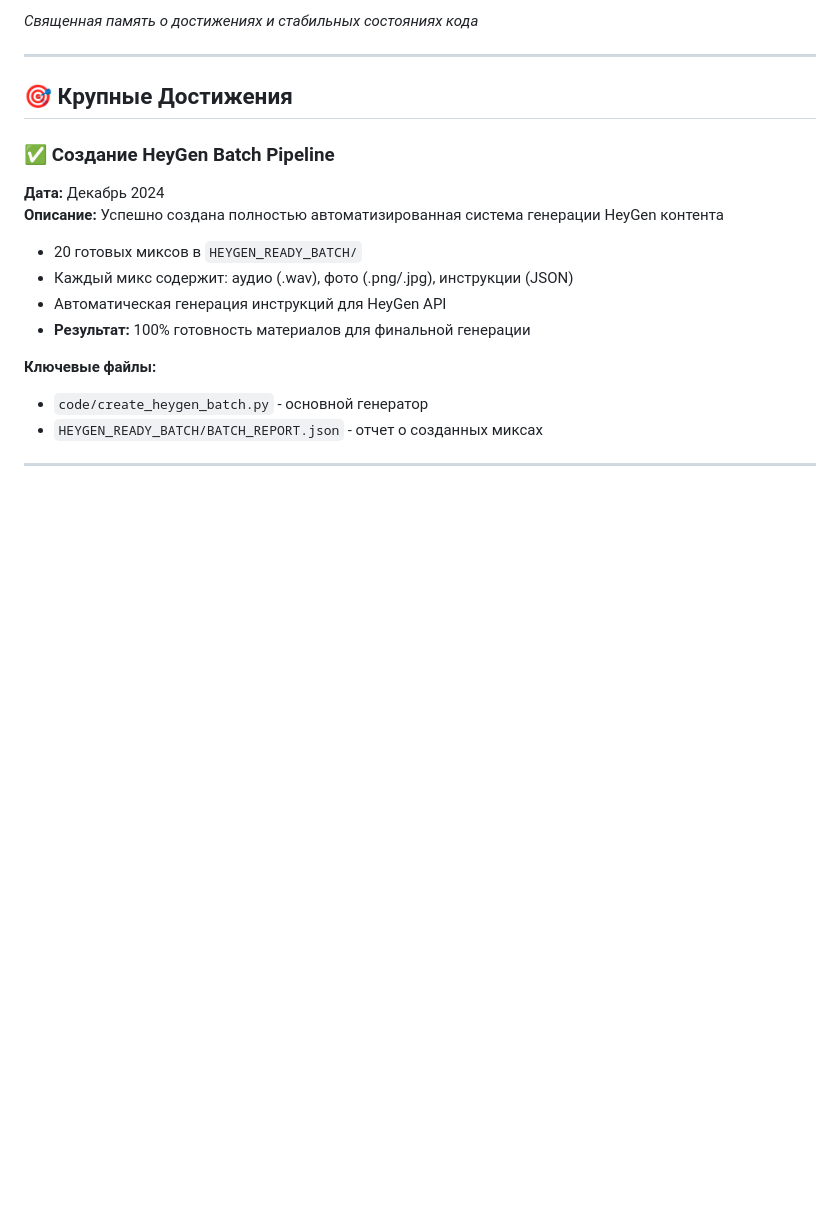
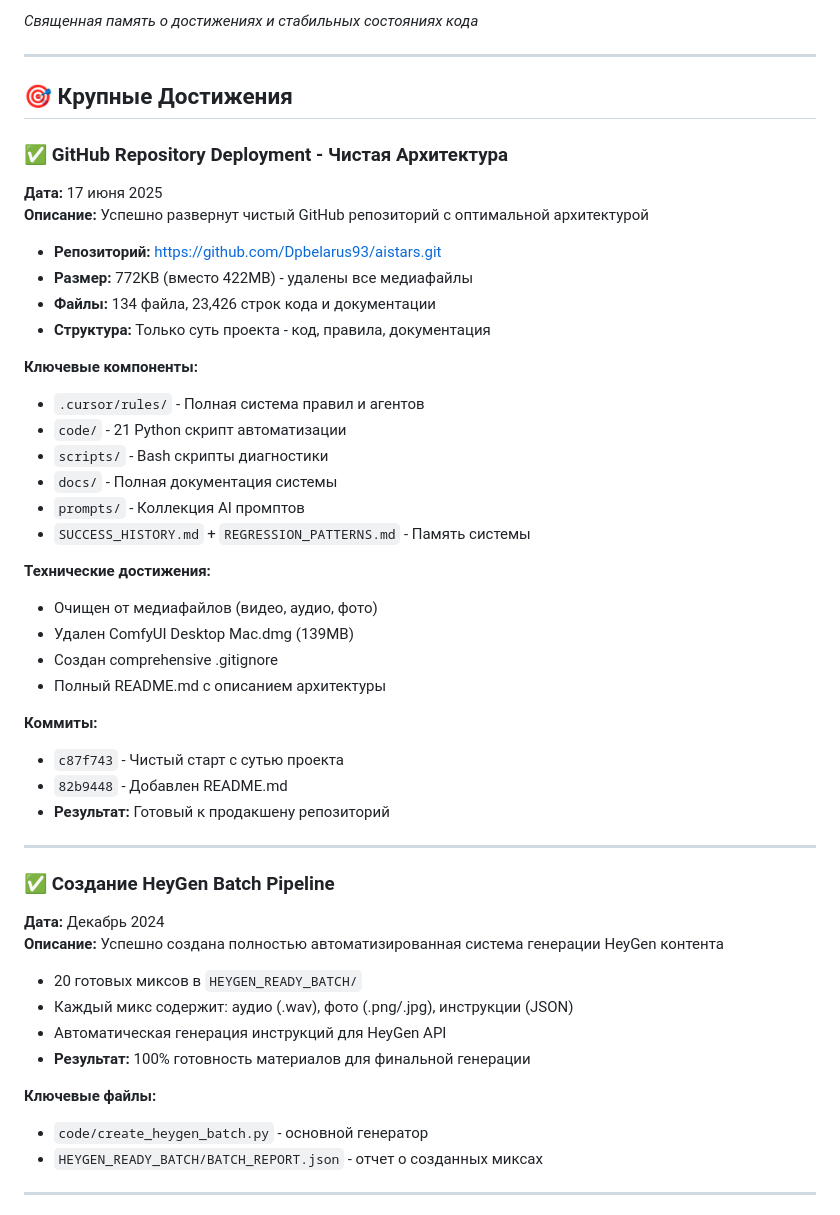
Before and after one commit to Dpbelarus93/aistars, a Markdown page: SUCCESS_HISTORY.md, the part around the change. Rendered like a GitHub page; blank space fills up the shorter version.

Commit message:
📈 Обновлен статус проекта: 97% готовности, GitHub деплой завершен

```diff
--- a/SUCCESS_HISTORY.md
+++ b/SUCCESS_HISTORY.md
@@ -5,6 +5,35 @@
 ---
 
 ## 🎯 Крупные Достижения
+
+### ✅ **GitHub Repository Deployment - Чистая Архитектура**
+**Дата:** 17 июня 2025
+**Описание:** Успешно развернут чистый GitHub репозиторий с оптимальной архитектурой
+- **Репозиторий:** https://github.com/Dpbelarus93/aistars.git
+- **Размер:** 772KB (вместо 422MB) - удалены все медиафайлы
+- **Файлы:** 134 файла, 23,426 строк кода и документации
+- **Структура:** Только суть проекта - код, правила, документация
+
+**Ключевые компоненты:**
+- `.cursor/rules/` - Полная система правил и агентов
+- `code/` - 21 Python скрипт автоматизации
+- `scripts/` - Bash скрипты диагностики
+- `docs/` - Полная документация системы
+- `prompts/` - Коллекция AI промптов
+- `SUCCESS_HISTORY.md` + `REGRESSION_PATTERNS.md` - Память системы
+
+**Технические достижения:**
+- Очищен от медиафайлов (видео, аудио, фото)
+- Удален ComfyUI Desktop Mac.dmg (139MB)
+- Создан comprehensive .gitignore
+- Полный README.md с описанием архитектуры
+
+**Коммиты:**
+- `c87f743` - Чистый старт с сутью проекта
+- `82b9448` - Добавлен README.md
+- **Результат:** Готовый к продакшену репозиторий
+
+---
 
 ### ✅ **Создание HeyGen Batch Pipeline**
 **Дата:** Декабрь 2024
```
